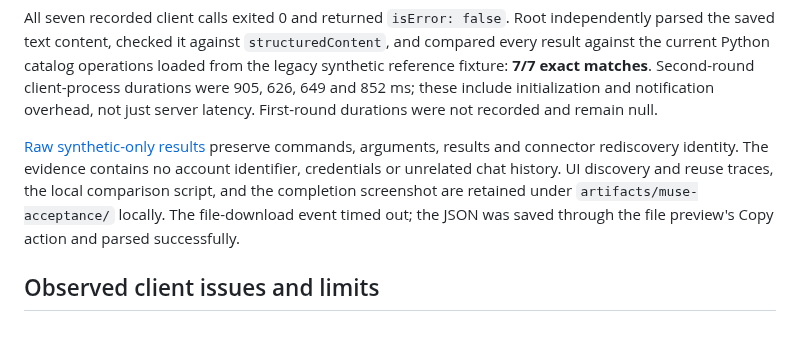
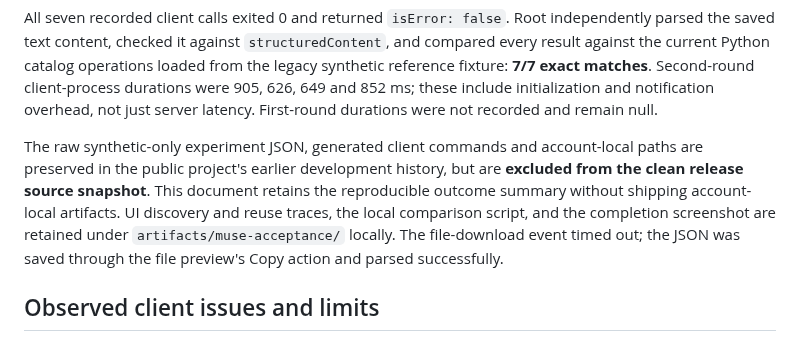
Before and after one commit to Siyuan-chat/miseport, a Markdown page: docs/MUSE_INTEGRATION.md, the part around the change. Drawn GitHub-style.

Commit message:
docs(release): keep Muse verification summary but remove raw account-local evidence dependency

```diff
--- a/docs/MUSE_INTEGRATION.md
+++ b/docs/MUSE_INTEGRATION.md
@@ -16,7 +16,7 @@ On **2026-10-29 (Asia/Tokyo)**, the account-local custom connector `custom.misep
 
 All seven recorded client calls exited 0 and returned `isError: false`. Root independently parsed the saved text content, checked it against `structuredContent`, and compared every result against the current Python catalog operations loaded from the legacy synthetic reference fixture: **7/7 exact matches**. Second-round client-process durations were 905, 626, 649 and 852 ms; these include initialization and notification overhead, not just server latency. First-round durations were not recorded and remain null.
 
-[Raw synthetic-only results](evidence/muse-demo-20261029.json) preserve commands, arguments, results and connector rediscovery identity. The evidence contains no account identifier, credentials or unrelated chat history. UI discovery and reuse traces, the local comparison script, and the completion screenshot are retained under `artifacts/muse-acceptance/` locally. The file-download event timed out; the JSON was saved through the file preview's Copy action and parsed successfully.
+The raw synthetic-only experiment JSON, generated client commands and account-local paths are preserved in the public project's earlier development history, but are **excluded from the clean release source snapshot**. This document retains the reproducible outcome summary without shipping account-local artifacts. UI discovery and reuse traces, the local comparison script, and the completion screenshot are retained under `artifacts/muse-acceptance/` locally. The file-download event timed out; the JSON was saved through the file preview's Copy action and parsed successfully.
 
 ## Observed client issues and limits
 
```
